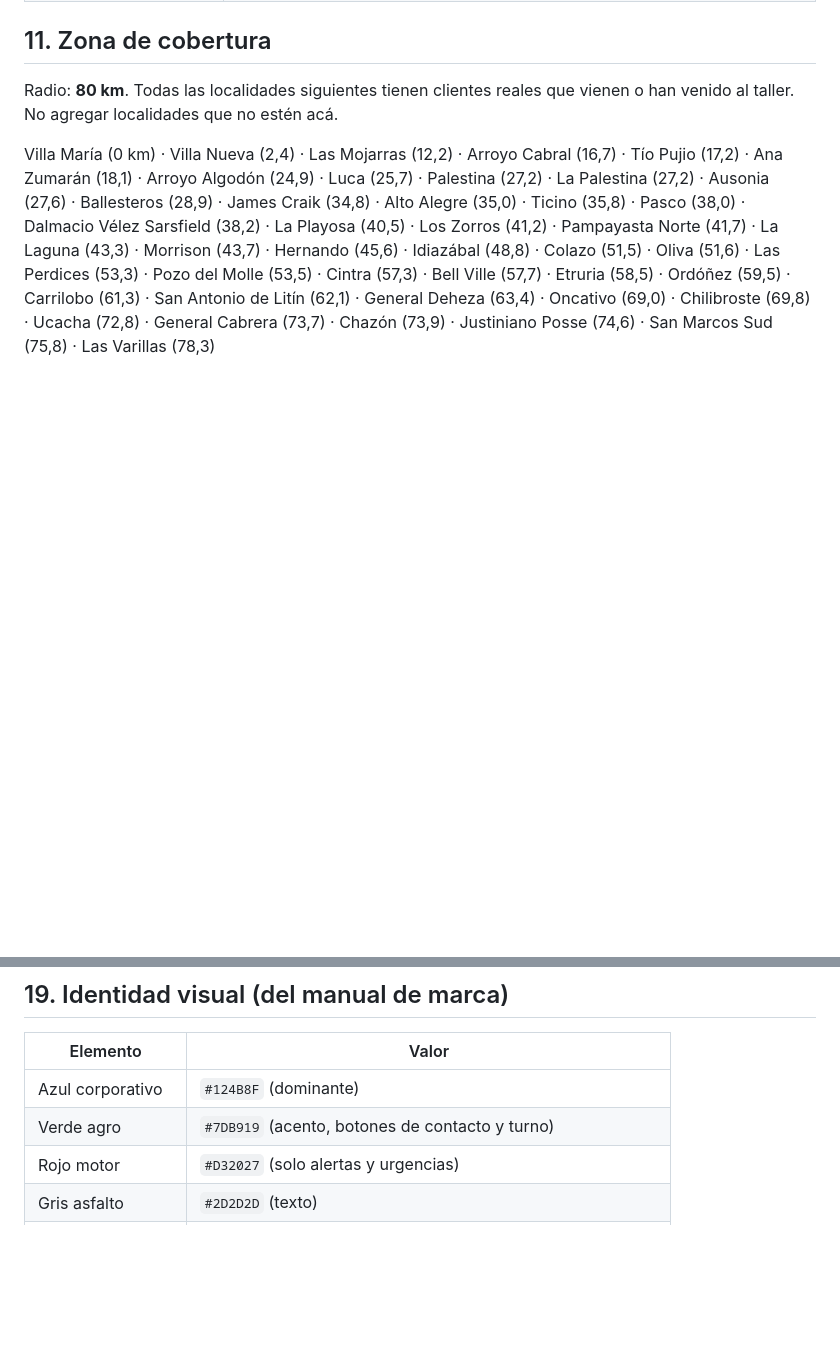
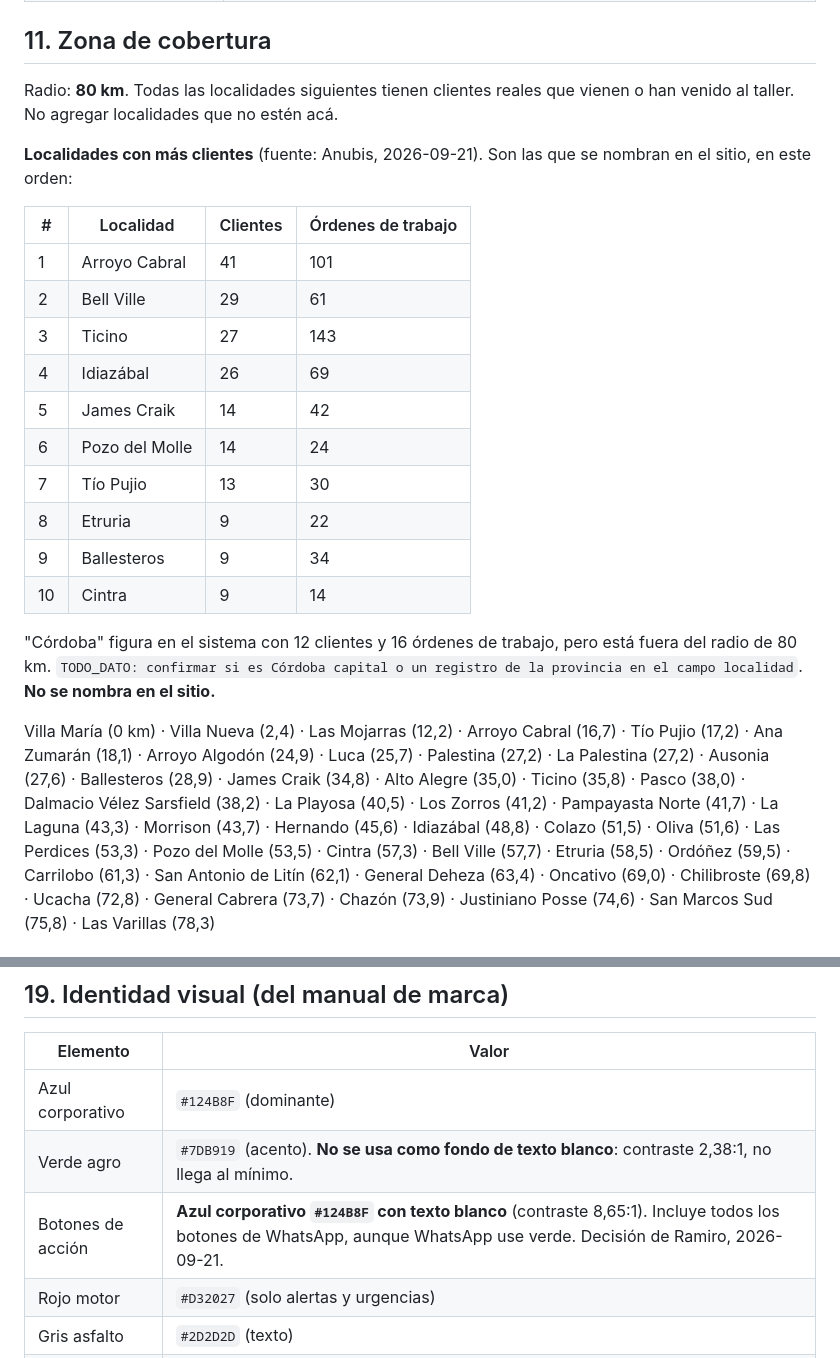
Before and after one commit to LeandroBarrera19/centro-mecanico-dgp-web, a Markdown page: docs/datos-verificados.md, 2 parts joined by grey strips. Rendered like a GitHub page; blank space fills up the shorter version.

Commit message:
Spec de M3 y datos de localidades

```diff
--- a/docs/datos-verificados.md
+++ b/docs/datos-verificados.md
@@ -144,6 +144,26 @@ proceso, que es real:
 Radio: **80 km**. Todas las localidades siguientes tienen clientes reales que
 vienen o han venido al taller. No agregar localidades que no estén acá.
 
+**Localidades con más clientes** (fuente: Anubis, 2026-09-21). Son las que se
+nombran en el sitio, en este orden:
+
+| # | Localidad | Clientes | Órdenes de trabajo |
+|---|---|---|---|
+| 1 | Arroyo Cabral | 41 | 101 |
+| 2 | Bell Ville | 29 | 61 |
+| 3 | Ticino | 27 | 143 |
+| 4 | Idiazábal | 26 | 69 |
+| 5 | James Craik | 14 | 42 |
+| 6 | Pozo del Molle | 14 | 24 |
+| 7 | Tío Pujio | 13 | 30 |
+| 8 | Etruria | 9 | 22 |
+| 9 | Ballesteros | 9 | 34 |
+| 10 | Cintra | 9 | 14 |
+
+"Córdoba" figura en el sistema con 12 clientes y 16 órdenes de trabajo, pero
+está fuera del radio de 80 km. `TODO_DATO: confirmar si es Córdoba capital o
+un registro de la provincia en el campo localidad`. **No se nombra en el sitio.**
+
 Villa María (0 km) · Villa Nueva (2,4) · Las Mojarras (12,2) · Arroyo Cabral
 (16,7) · Tío Pujio (17,2) · Ana Zumarán (18,1) · Arroyo Algodón (24,9) · Luca
 (25,7) · Palestina (27,2) · La Palestina (27,2) · Ausonia (27,6) · Ballesteros
@@ -255,7 +347,8 @@ Referencia de tono B2B: manual de marca `directrices-de-marca-dgp.html`
 | Elemento | Valor |
 |---|---|
 | Azul corporativo | `#124B8F` (dominante) |
-| Verde agro | `#7DB919` (acento, botones de contacto y turno) |
+| Verde agro | `#7DB919` (acento). **No se usa como fondo de texto blanco**: contraste 2,38:1, no llega al mínimo. |
+| Botones de acción | **Azul corporativo `#124B8F` con texto blanco** (contraste 8,65:1). Incluye todos los botones de WhatsApp, aunque WhatsApp use verde. Decisión de Ramiro, 2026-09-21. |
 | Rojo motor | `#D32027` (solo alertas y urgencias) |
 | Gris asfalto | `#2D2D2D` (texto) |
 | Tipografía títulos | Montserrat |
```
Also changed, not shown: other parts of docs/datos-verificados.md (+72 -0 lines), docs/preguntas-abiertas.md (+22 -16 lines), docs/spec-m3-home.md (added, +319 -0 lines).
